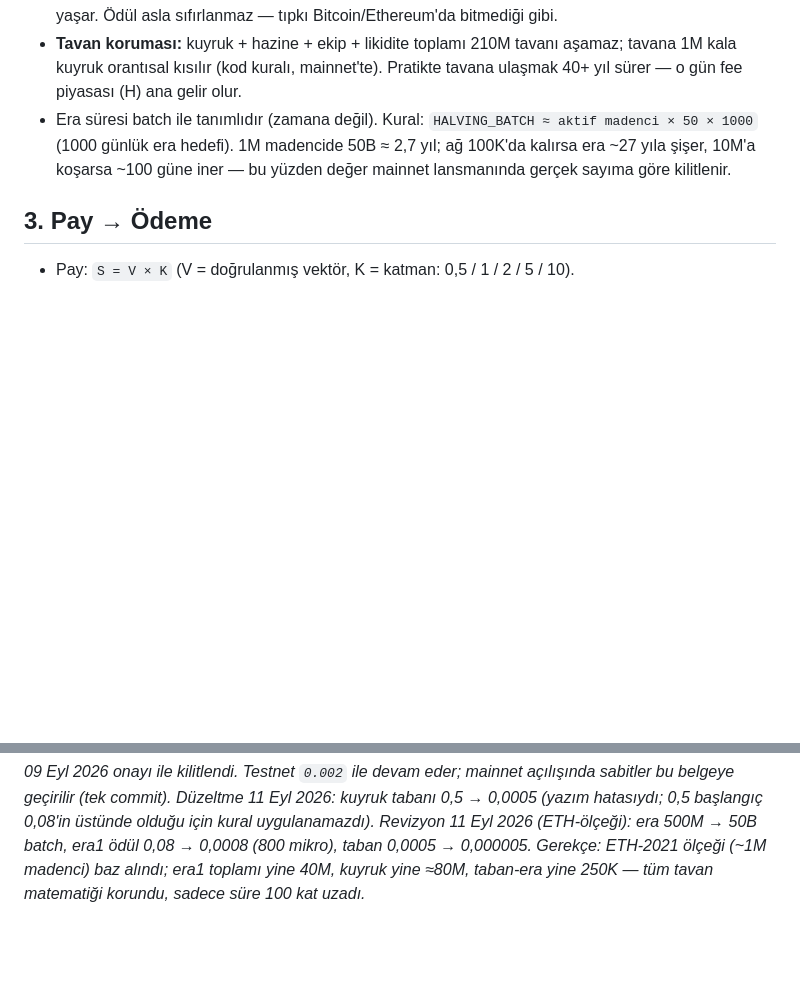
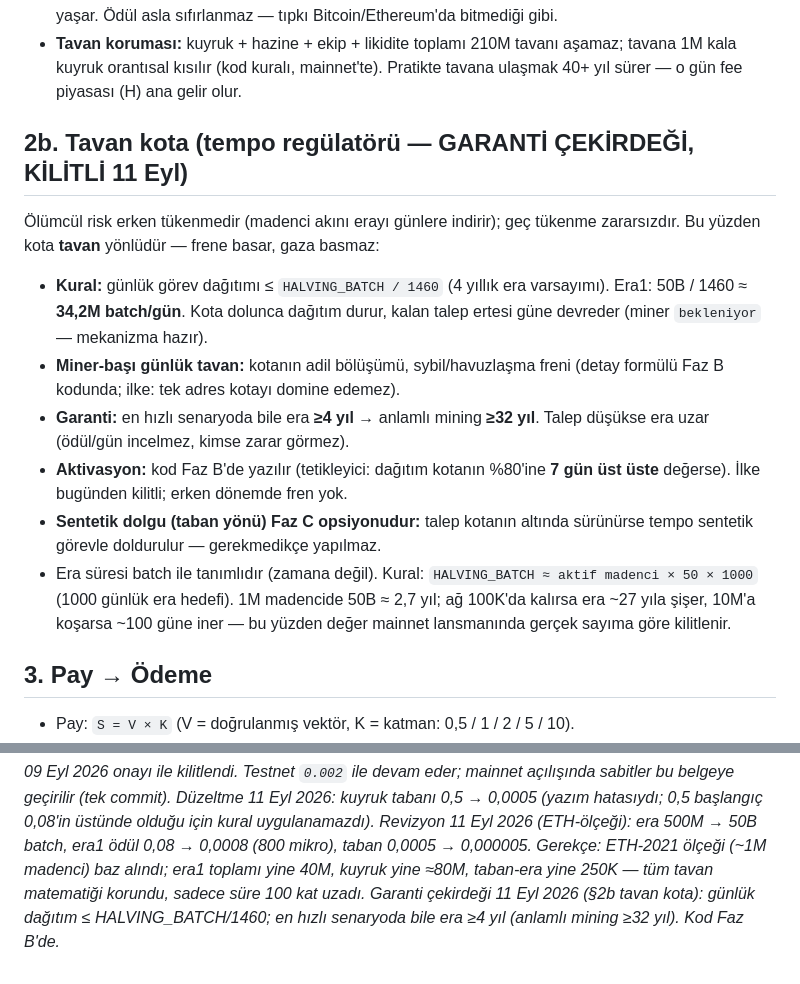
Before and after one commit to nemes-xspace/NemesXSpace, a Markdown page: docs/TOKENOMI.md, 2 parts joined by grey strips. Drawn GitHub-style; blank space fills up the shorter version.

Commit message:
garanti cekirdegi: tavan kota ilkesi (§2b) — gunluk dagitim <= HALVING_BATCH/1460, era>=4yil, mining>=32yil; kod Faz B'de

```diff
--- a/docs/TOKENOMI.md
+++ b/docs/TOKENOMI.md
@@ -38,6 +38,23 @@ yürürlükten kalkmıştır; faz mantığı korunmuştur).
 - **Tavan koruması:** kuyruk + hazine + ekip + likidite toplamı 210M tavanı
   aşamaz; tavana 1M kala kuyruk orantısal kısılır (kod kuralı, mainnet'te).
   Pratikte tavana ulaşmak 40+ yıl sürer — o gün fee piyasası (H) ana gelir olur.
+
+## 2b. Tavan kota (tempo regülatörü — GARANTİ ÇEKİRDEĞİ, KİLİTLİ 11 Eyl)
+
+Ölümcül risk erken tükenmedir (madenci akını erayı günlere indirir); geç tükenme
+zararsızdır. Bu yüzden kota **tavan** yönlüdür — frene basar, gaza basmaz:
+
+- **Kural:** günlük görev dağıtımı ≤ `HALVING_BATCH / 1460` (4 yıllık era varsayımı).
+  Era1: 50B / 1460 ≈ **34,2M batch/gün**. Kota dolunca dağıtım durur, kalan talep
+  ertesi güne devreder (miner `bekleniyor` — mekanizma hazır).
+- **Miner-başı günlük tavan:** kotanın adil bölüşümü, sybil/havuzlaşma freni
+  (detay formülü Faz B kodunda; ilke: tek adres kotayı domine edemez).
+- **Garanti:** en hızlı senaryoda bile era **≥4 yıl** → anlamlı mining **≥32 yıl**.
+  Talep düşükse era uzar (ödül/gün incelmez, kimse zarar görmez).
+- **Aktivasyon:** kod Faz B'de yazılır (tetikleyici: dağıtım kotanın %80'ine
+  **7 gün üst üste** değerse). İlke bugünden kilitli; erken dönemde fren yok.
+- **Sentetik dolgu (taban yönü) Faz C opsiyonudur:** talep kotanın altında
+  sürünürse tempo sentetik görevle doldurulur — gerekmedikçe yapılmaz.
 - Era süresi batch ile tanımlıdır (zamana değil). Kural: `HALVING_BATCH ≈
   aktif madenci × 50 × 1000` (1000 günlük era hedefi). 1M madencide 50B ≈ 2,7 yıl;
   ağ 100K'da kalırsa era ~27 yıla şişer, 10M'a koşarsa ~100 güne iner —
@@ -100,3 +117,5 @@ açılışında sabitler bu belgeye geçirilir (tek commit).*
 0,0008 (800 mikro), taban 0,0005 → 0,000005. Gerekçe: ETH-2021 ölçeği (~1M
 madenci) baz alındı; era1 toplamı yine 40M, kuyruk yine ≈80M, taban-era yine
 250K — tüm tavan matematiği korundu, sadece süre 100 kat uzadı.*
+*Garanti çekirdeği 11 Eyl 2026 (§2b tavan kota): günlük dağıtım ≤ HALVING_BATCH/1460;
+en hızlı senaryoda bile era ≥4 yıl (anlamlı mining ≥32 yıl). Kod Faz B'de.*
```
Also changed, not shown: ALTYAPI-KAYIT.md (+5 -0 lines).
